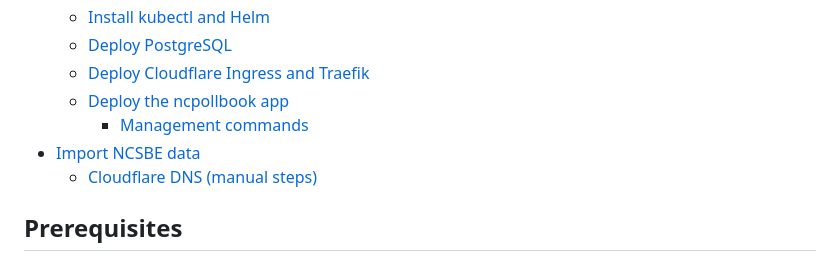
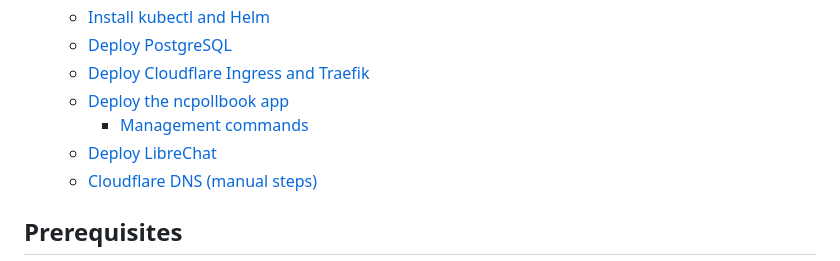
Before and after one commit to caktus/ncpollbook, a Markdown page: DEPLOYMENT.md, the part around one of its changes. Rendered like a GitHub page.

```diff
--- a/DEPLOYMENT.md
+++ b/DEPLOYMENT.md
@@ -10,7 +10,7 @@ This document covers deploying NC Pollbook to a Kubernetes cluster on a Framewor
   - [Deploy Cloudflare Ingress and Traefik](#deploy-cloudflare-ingress-and-traefik)
   - [Deploy the ncpollbook app](#deploy-the-ncpollbook-app)
     - [Management commands](#management-commands)
-- [Import NCSBE data](#import-ncsbe-data)
+  - [Deploy LibreChat](#deploy-librechat)
   - [Cloudflare DNS (manual steps)](#cloudflare-dns-manual-steps)
 
 ## Prerequisites
```
Also changed, not shown: other parts of DEPLOYMENT.md (+0 -1 lines).
